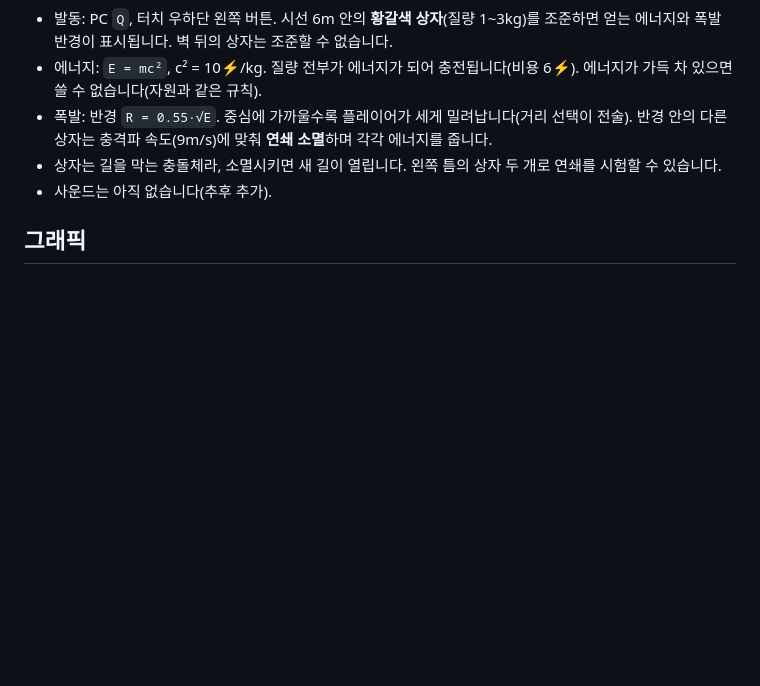
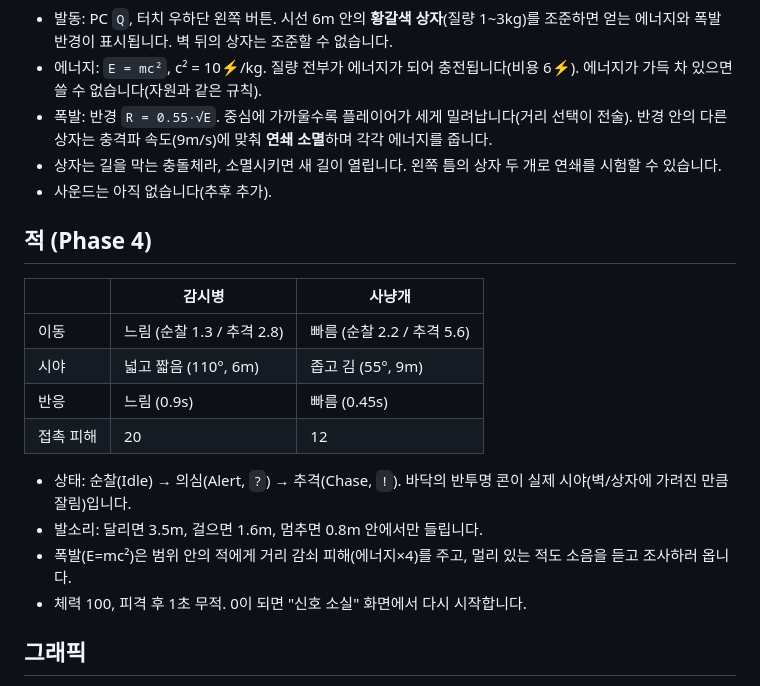
Before and after one commit to yeongkim0814-svg/Physics-game--prototype-, a Markdown page: README.md, the part around the change. Rendered like a GitHub page; blank space fills up the shorter version.

Commit message:
docs: describe enemies and detection rules
Co-Authored-By: Claude Sonnet 5.5 <noreply@anthropic.com>
Claude-Session: https://claude.ai/code/session_01VfR5brYPgEfcFpiHtmmau6

```diff
--- a/README.md
+++ b/README.md
@@ -53,6 +53,20 @@ npm run build    # 타입체크 + 프로덕션 빌드 (dist/)
 - 상자는 길을 막는 충돌체라, 소멸시키면 새 길이 열립니다. 왼쪽 틈의 상자 두 개로 연쇄를 시험할 수 있습니다.
 - 사운드는 아직 없습니다(추후 추가).
 
+## 적 (Phase 4)
+
+| | 감시병 | 사냥개 |
+| --- | --- | --- |
+| 이동 | 느림 (순찰 1.3 / 추격 2.8) | 빠름 (순찰 2.2 / 추격 5.6) |
+| 시야 | 넓고 짧음 (110°, 6m) | 좁고 김 (55°, 9m) |
+| 반응 | 느림 (0.9s) | 빠름 (0.45s) |
+| 접촉 피해 | 20 | 12 |
+
+- 상태: 순찰(Idle) → 의심(Alert, `?`) → 추격(Chase, `!`). 바닥의 반투명 콘이 실제 시야(벽/상자에 가려진 만큼 잘림)입니다.
+- 발소리: 달리면 3.5m, 걸으면 1.6m, 멈추면 0.8m 안에서만 들립니다.
+- 폭발(E=mc²)은 범위 안의 적에게 거리 감쇠 피해(에너지×4)를 주고, 멀리 있는 적도 소음을 듣고 조사하러 옵니다.
+- 체력 100, 피격 후 1초 무적. 0이 되면 "신호 소실" 화면에서 다시 시작합니다.
+
 ## 그래픽
 
 "낡은 산업 시설, 늦은 밤" 콘셉트의 PS1 레트로 룩: 480×270 저해상도 렌더 → 깊이 윤곽선·탁한 색보정·비네팅·그레인·디더링 후처리 → CSS로 픽셀 확대. 청록 줄무늬 벽이 터널링 가능한 벽입니다. 폰트는 Galmuri11(SIL OFL 1.1).
```
